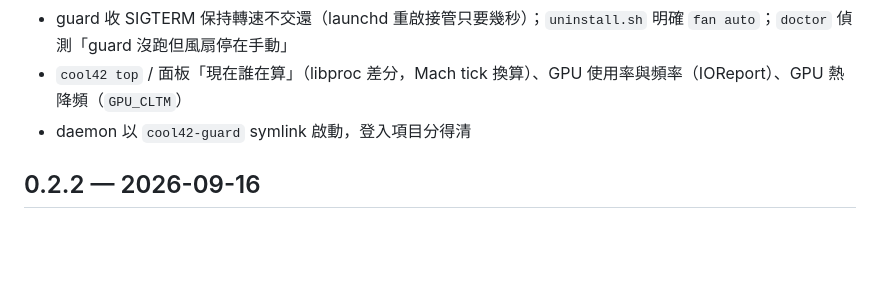
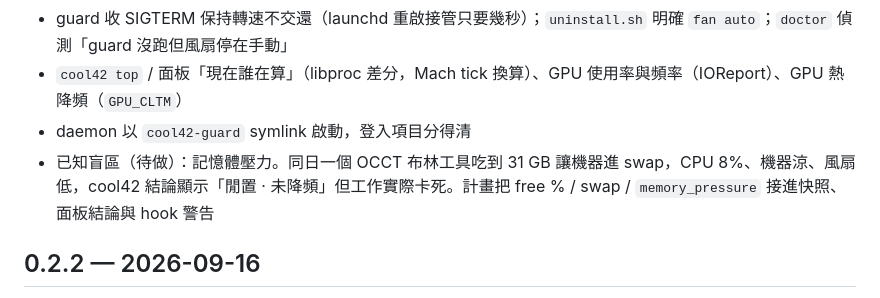
Before and after one commit to Okle42/cool42, a Markdown page: CHANGELOG.md, the part around the change. Rendered like a GitHub page; blank space fills up the shorter version.

```diff
--- a/CHANGELOG.md
+++ b/CHANGELOG.md
@@ -11,6 +11,7 @@
 - guard 收 SIGTERM 保持轉速不交還（launchd 重啟接管只要幾秒）；`uninstall.sh` 明確 `fan auto`；`doctor` 偵測「guard 沒跑但風扇停在手動」
 - `cool42 top` / 面板「現在誰在算」（libproc 差分，Mach tick 換算）、GPU 使用率與頻率（IOReport）、GPU 熱降頻（`GPU_CLTM`）
 - daemon 以 `cool42-guard` symlink 啟動，登入項目分得清
+- 已知盲區（待做）：記憶體壓力。同日一個 OCCT 布林工具吃到 31 GB 讓機器進 swap，CPU 8%、機器涼、風扇低，cool42 結論顯示「閒置 · 未降頻」但工作實際卡死。計畫把 free % / swap / `memory_pressure` 接進快照、面板結論與 hook 警告
 
 ## 0.2.2 — 2026-09-16
 
```
Also changed, not shown: README.md (+6 -1 lines).
